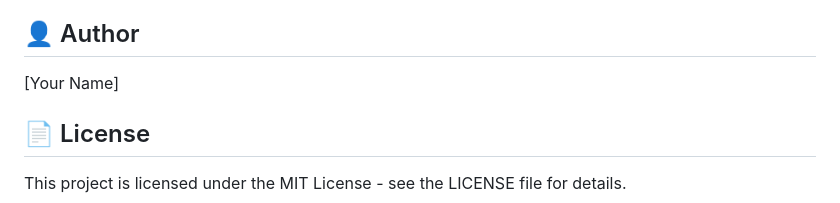
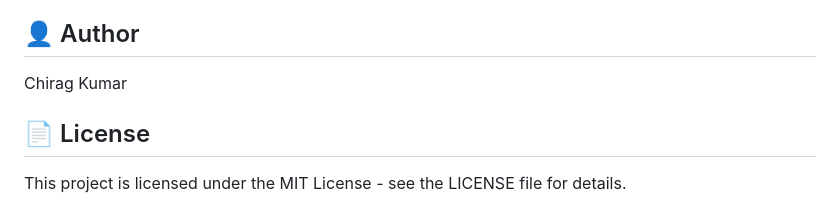
Before and after one commit to Izukushwaha/Movie-Scrapping-DA-Project, a Markdown page: README.md, the part around the change. Drawn GitHub-style.

Commit message:
review 0 commit

```diff
--- a/README.md
+++ b/README.md
@@ -237,7 +237,7 @@ graph TD
 
 ## 👤 Author
 
-[Your Name]
+Chirag Kumar
 
 ## 📄 License
 
```
